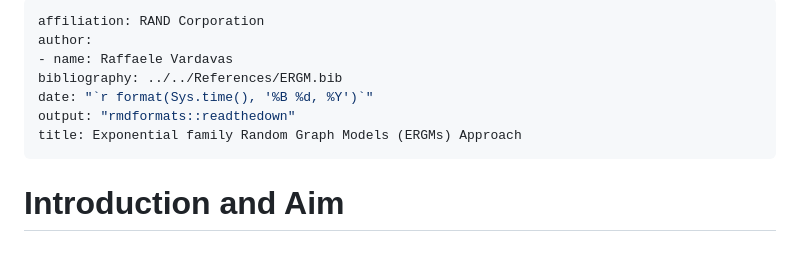
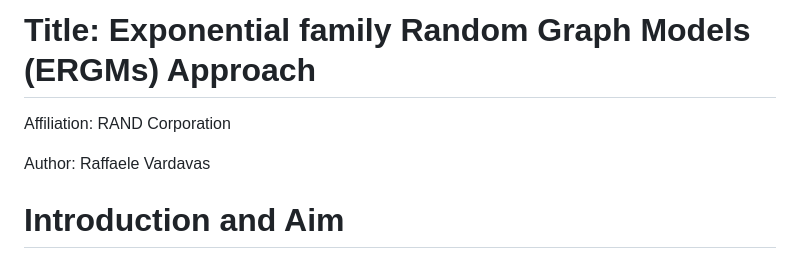
Before and after one commit to AmiriHayes/GenerativeGraphResources, a Markdown page: graph_generation/Exponential_Random_Graph/README.md, the part around the change. Rendered like a GitHub page.

```diff
--- a/graph_generation/Exponential_Random_Graph/README.md
+++ b/graph_generation/Exponential_Random_Graph/README.md
@@ -1,12 +1,8 @@
----
-affiliation: RAND Corporation
-author:
-- name: Raffaele Vardavas
-bibliography: ../../References/ERGM.bib
-date: "`r format(Sys.time(), '%B %d, %Y')`"
-output: "rmdformats::readthedown"
-title: Exponential family Random Graph Models (ERGMs) Approach
----
+# Title: Exponential family Random Graph Models (ERGMs) Approach
+
+Affiliation: RAND Corporation
+
+Author: Raffaele Vardavas
 
 # Introduction and Aim
 
```
